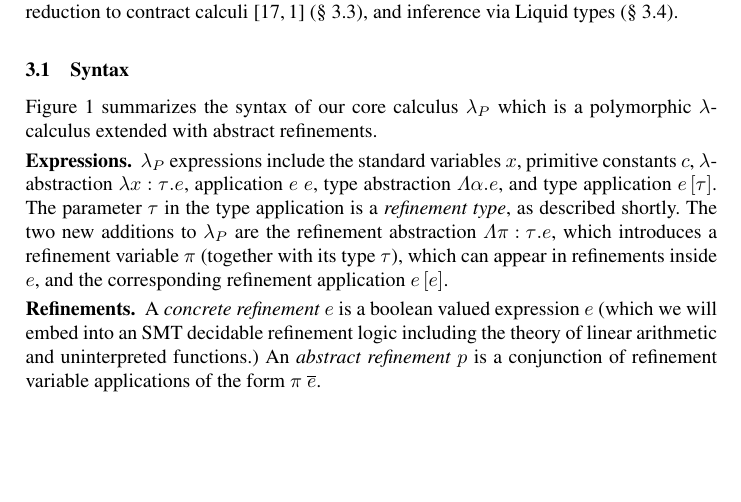
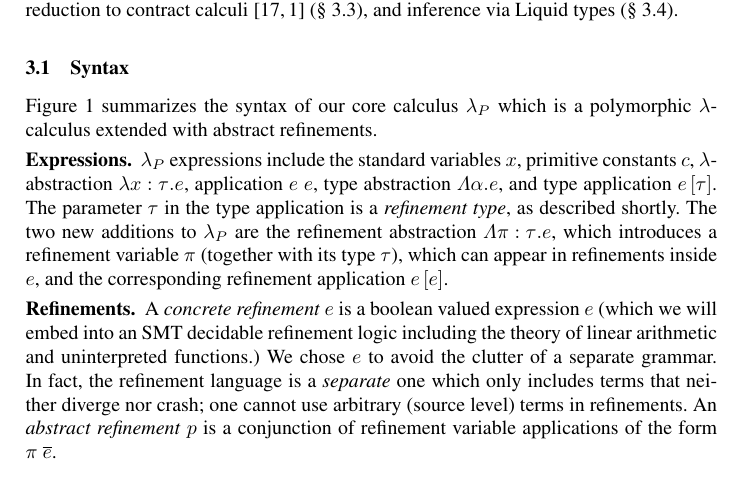
Before and after one commit to ucsd-progsys/AbstractRefinementTypes, a LaTeX thesis (esop13-submission/main.tex, which reads esop13-submission/typechecking.tex): part of page 11 of 21, cut so that both start at the same text, the shorter picture padded with empty space. Compiled offline with pdfLaTeX.

Commit message:
e diverging or crashing

```diff
--- a/esop13-submission/typechecking.tex
+++ b/esop13-submission/typechecking.tex
@@ -35,6 +35,12 @@ A \emph{concrete refinement} \reft is a boolean
 valued expression \reft (which we will embed into an SMT decidable
 refinement logic including the theory of linear arithmetic and
 uninterpreted functions.)
+%
+We chose $e$ to avoid the clutter of a separate grammar.
+In fact, the refinement language is a \emph{separate} one which only
+includes terms that neither diverge nor crash;
+one cannot use arbitrary (source level) terms in refinements.
+%
 An \emph{abstract refinement} \areft is a conjunction of refinement
 variable applications of the form $\rvapp{\pi}{e}$.
 
```
Also changed, not shown: 1 other file.
